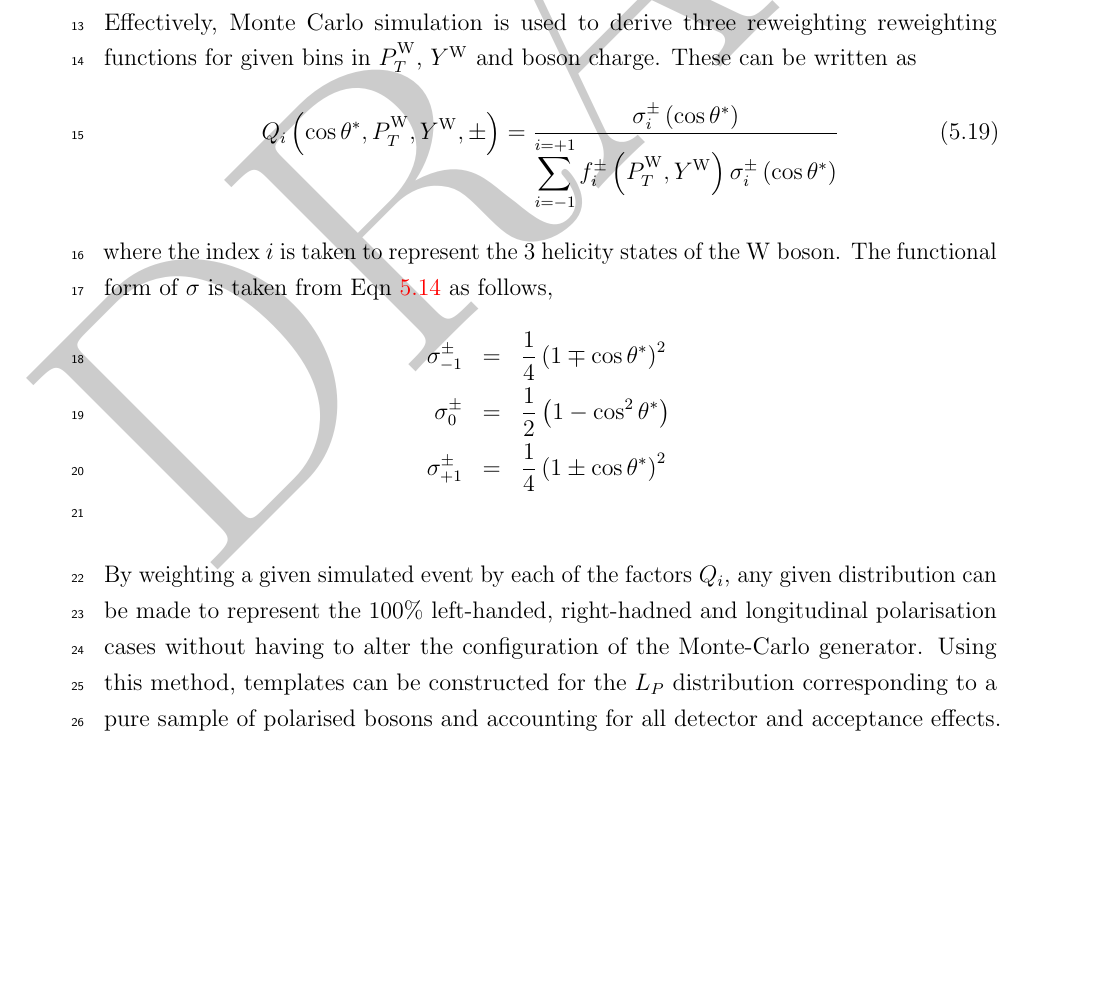
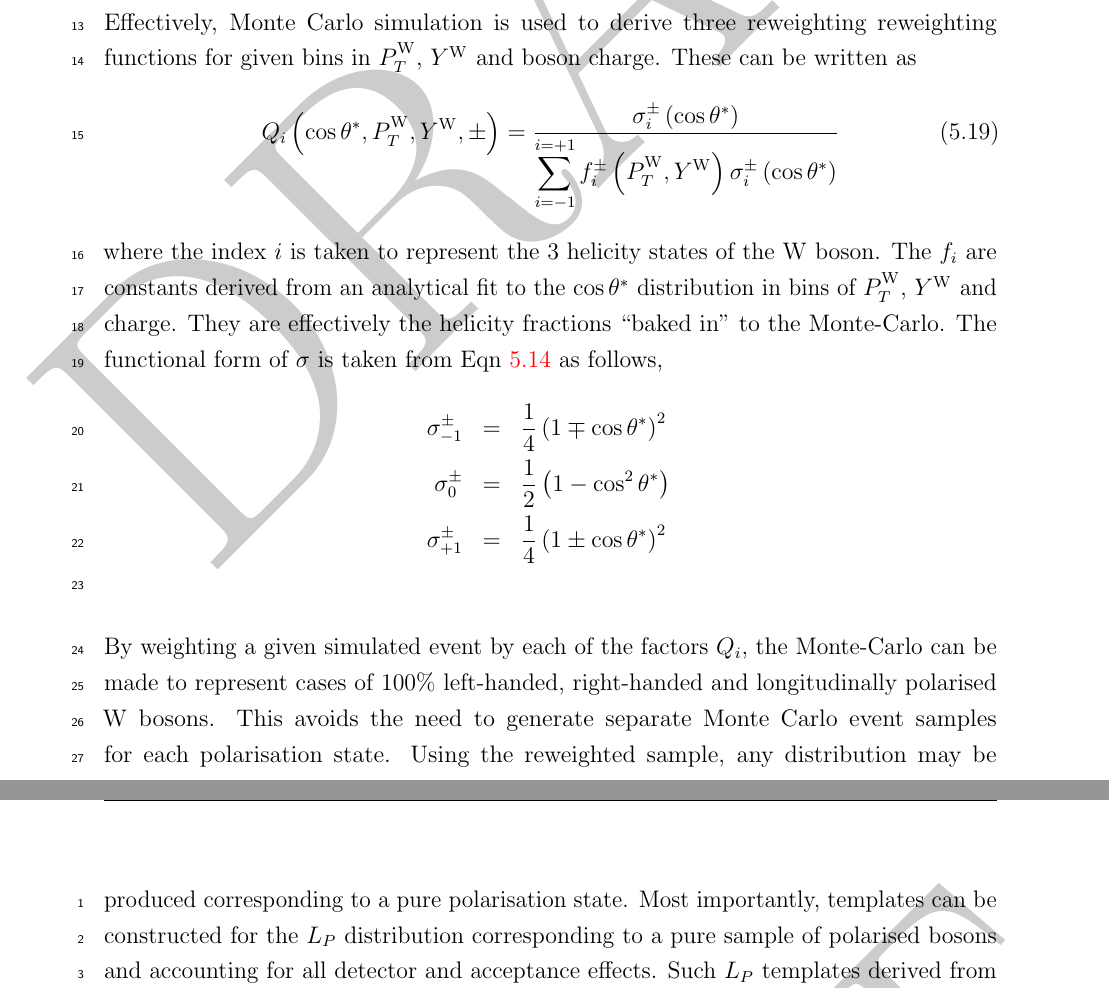
Before and after one commit to alexsparrow/thesis, a LaTeX thesis (thesis.tex, which reads 5-wpol/wpol.tex): part of page 31 of 50 before the commit and two parts of pages 31 and 32 of 50 after it, the two joined at a grey line, cut so that both start at the same text, the shorter picture padded with empty space. Compiled offline with pdfLaTeX.

Commit message:
More on wpol templates

```diff
--- a/5-wpol/wpol.tex
+++ b/5-wpol/wpol.tex
@@ -422,21 +422,26 @@ Q_i\left(\cos\thetastar, \PtW, \YW, \pm \right) =
 \frac{\sigma^\pm_i\left(\cos\thetastar\right)}{\displaystyle\sum_{i=-1}^{i=+1} f_i^\pm\left(\PtW, \YW\right)\sigma^\pm_i\left(\cos\thetastar\right)}
 \end{equation}
 where the index $i$ is taken to represent the 3 helicity states of the \PW
-boson. The functional form of $\sigma$ is taken from
-Eqn~\ref{eqn:wpol_helicity_fractions} as follows,
+boson. The $f_i$ are constants derived from an analytical fit to the
+$\cos\thetastar$ distribution in bins of \PtW, \YW and charge. They are
+effectively the helicity fractions ``baked in'' to the Monte-Carlo. The
+functional form of $\sigma$ is taken from Eqn~\ref{eqn:wpol_helicity_fractions}
+as follows,
 \begin{eqnarray*}
 \sigma^{\pm}_{-1} &=& \frac{1}{4}\left(1\mp\cos\thetastar\right)^2\\
 \sigma^{\pm}_{0}  &=& \frac{1}{2}\left(1-\cos^2\thetastar\right)\\
 \sigma^{\pm}_{+1} &=& \frac{1}{4}\left(1\pm\cos\thetastar\right)^2\\
 \end{eqnarray*}
-By weighting a given simulated event by each of the factors $Q_i$, any given
-distribution can be made to represent the 100\% left-handed, right-hadned and
-longitudinal polarisation cases without having to alter the configuration of the
-Monte-Carlo generator. Using this method, templates can be constructed for the
-\LP distribution corresponding to a pure sample of polarised bosons and
-accounting for all detector and acceptance effects. Such \LP templates derived
-from Monte Carlo may then be fit to the corresponding data distributions in
-order to extract the helicity fractions.
+By weighting a given simulated event by each of the factors $Q_i$, the
+Monte-Carlo can be made to represent cases of 100\% left-handed, right-handed
+and longitudinally polarised \PW bosons. This avoids the need to generate
+separate Monte Carlo event samples for each polarisation state. Using the
+reweighted sample, any distribution may be produced corresponding to a pure
+polarisation state. Most importantly, templates can be constructed for the \LP
+distribution corresponding to a pure sample of polarised bosons and accounting
+for all detector and acceptance effects. Such \LP templates derived from Monte
+Carlo may then be fit to the corresponding data distributions in order to
+extract the helicity fractions.
 
 
 %%% Local Variables:
```
